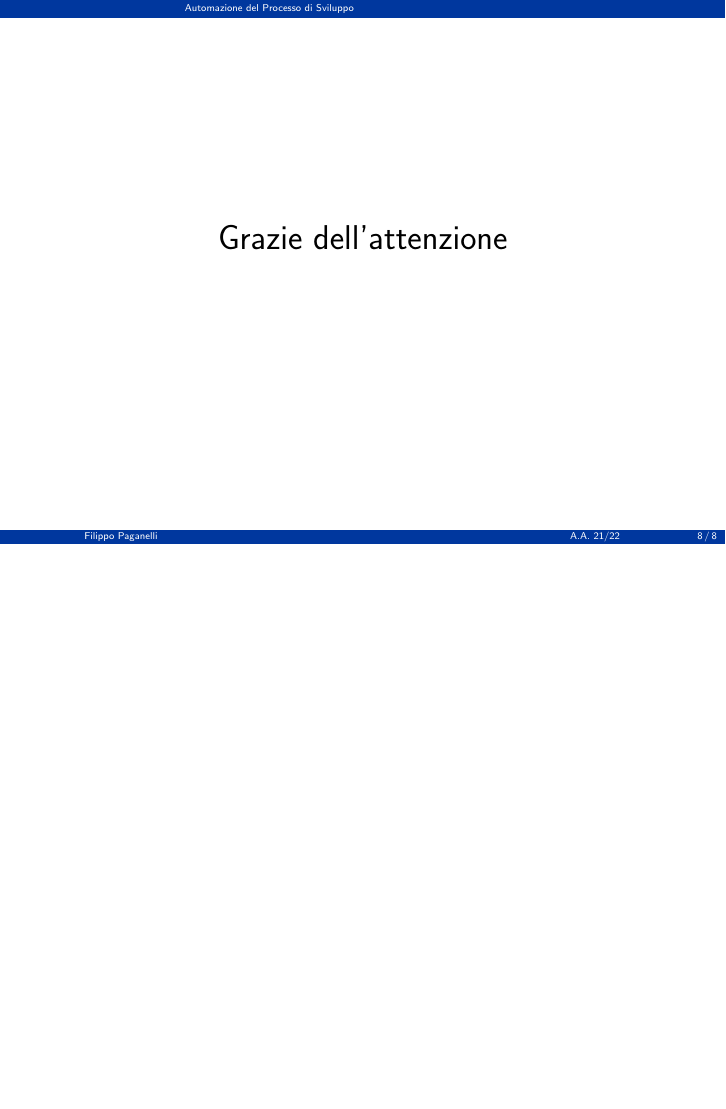
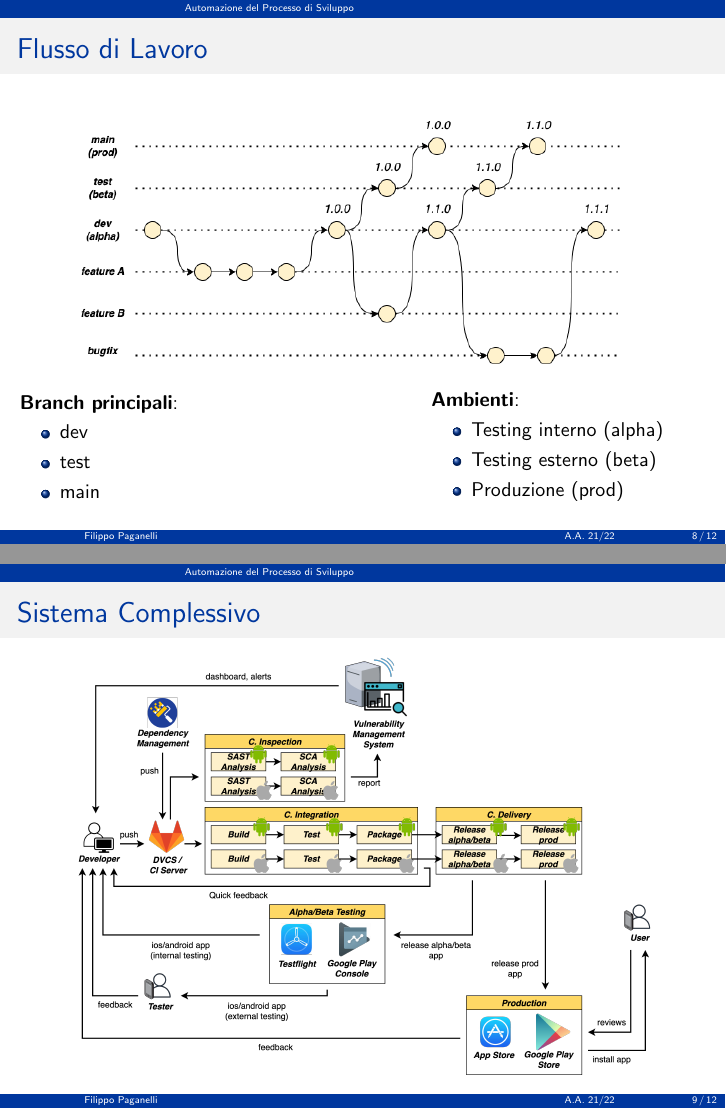
Before and after one commit to paganellif/tesi-slides-paganelli, LaTeX slides (main.tex, which reads sections/cicd.tex, sections/sviluppo-app.tex): page 8 of 8 before the commit and pages 8 and 9 of 12 after it, the two joined at a grey line, the shorter picture padded with empty space. Compiled offline with pdfLaTeX.

Commit message:
Updates from Overleaf

```diff
--- a/sections/cicd.tex
+++ b/sections/cicd.tex
@@ -61,10 +61,57 @@
         \end{column}
     \end{columns}
 
-    \vspace{6mm}
+    \vspace{2mm}
 
     \begin{figure}[H]
         \includegraphics[width=0.9\textwidth]{img/cicd.png}
     \end{figure}
 
 \end{frame}
+
+\begin{frame}{Flusso di Lavoro}
+    \begin{columns}[onlytextwidth]
+        \begin{column}{0.95\textwidth}
+
+            \begin{figure}[H]
+                \includegraphics[width=0.85\textwidth]{img/branching-model.png}
+            \end{figure}
+
+        \end{column}
+        \begin{column}{0.05\textwidth}
+        \end{column}
+    \end{columns}
+
+    \vspace{3mm}
+
+    \begin{columns}[onlytextwidth]
+        \begin{column}{0.4\textwidth}
+
+            \textbf{Branch principali}:
+            \begin{itemize}
+                \item dev
+                \item test
+                \item main
+            \end{itemize}
+
+        \end{column}
+        \begin{column}{0.4\textwidth}
+
+            \textbf{Ambienti}:
+            \begin{itemize}
+                \item Testing interno (alpha)
+                \item Testing esterno (beta)
+                \item Produzione (prod)
+            \end{itemize}
+
+        \end{column}
+    \end{columns}
+\end{frame}
+
+\begin{frame}{Sistema Complessivo}
+
+    \begin{figure}[H]
+        \includegraphics[width=0.85\textwidth]{img/full-cicd.png}
+    \end{figure}
+
+\end{frame}
--- /dev/null
+++ b/sections/sviluppo-app.tex
@@ -0,0 +1,11 @@
+% !TeX root = ../main.tex
+
+\section{Sviluppo Applicazione}
+
+\begin{frame}{Applicazioni Multipiattaforma}
+
+\end{frame}
+
+\begin{frame}{Kotlin Multiplatform}
+
+\end{frame}
```
Also changed, not shown: main.tex (+2 -2 lines), sections/conclusioni.tex (added, +3 -0 lines), sections/cicd.tex (2 more changed lines).
